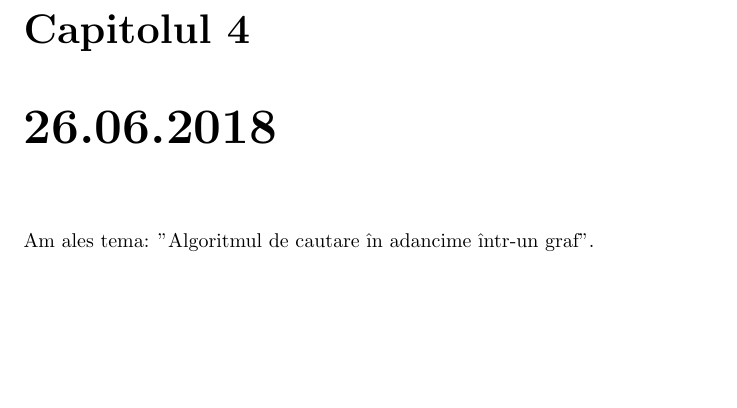
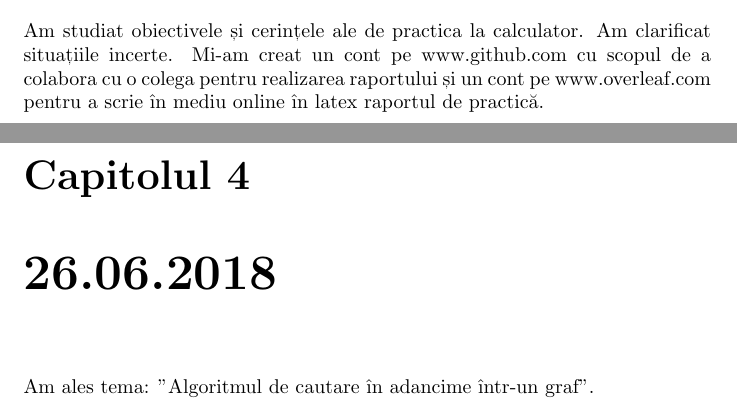
Before and after one commit to korinaa/practica2018, a LaTeX document (proiect.tex): part of page 6 of 9 before the commit and two parts of pages 5 and 6 of 9 after it, the two joined at a grey line, cut at the place of the change, the shorter picture padded with empty space. Compiled offline with pdfLaTeX.

Commit message:
Update proiect.tex

```diff
--- a/proiect.tex
+++ b/proiect.tex
@@ -55,11 +55,18 @@ Am completat raportul în latex cu etapele pe care le-am parcurs în zilele prec
 Prezentarea lucrărilor.
 Notarea finală a activității.
 \end{itemize}
+
 \chapter{25.06.2018}
 
+Am studiat obiectivele și cerințele ale de practica la calculator. Am clarificat situațiile incerte.
+Mi-am creat un cont pe www.github.com cu scopul de a colabora cu o colega pentru realizarea raportului și un cont pe www.overleaf.com pentru a scrie în mediu online în latex raportul de practică.
+
 \chapter{26.06.2018}
+
 Am ales tema: "Algoritmul de cautare în adancime într-un graf".
+
 \chapter{27.06.2018}
+
 Am studiat și am practicat Latex: am realizat prima pagina a lucrarii și am stabilit activitătile pe care doresc să le parcurg.
 
 \chapter{28.06.2018}
```
